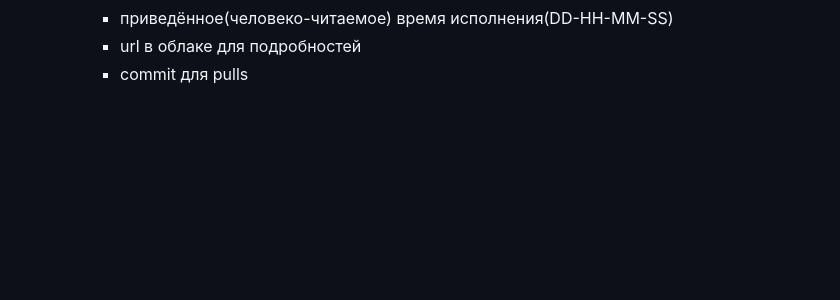
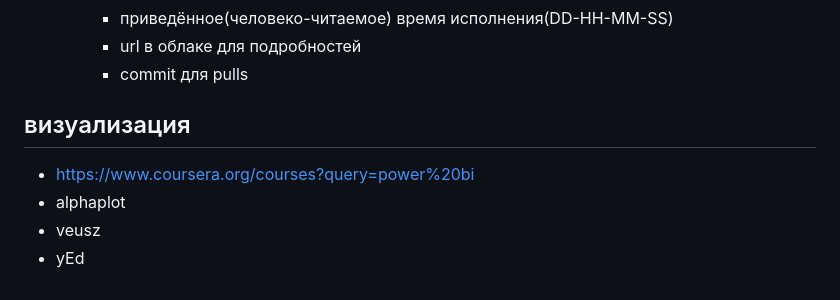
Before and after one commit to bskydive/process_modeling, a Markdown page: doc/аналитика проекта.md, the part around the change. GitHub-like rendering; blank space fills up the shorter version.

Commit message:
доки

```diff
--- a/doc/аналитика проекта.md
+++ b/doc/аналитика проекта.md
@@ -88,3 +88,11 @@
 		* приведённое(человеко-читаемое) время исполнения(DD-HH-MM-SS)
 		* url в облаке для подробностей
 		* commit для pulls
+
+
+## визуализация
+
+ * https://www.coursera.org/courses?query=power%20bi
+ * alphaplot
+ * veusz
+ * yEd
```
